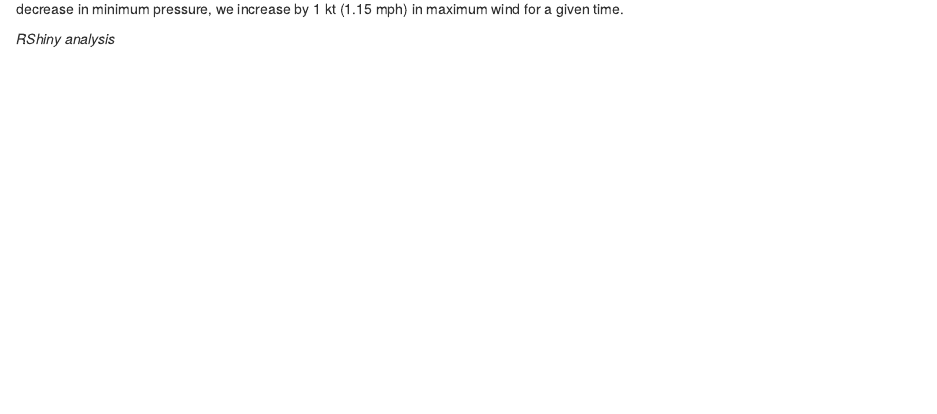
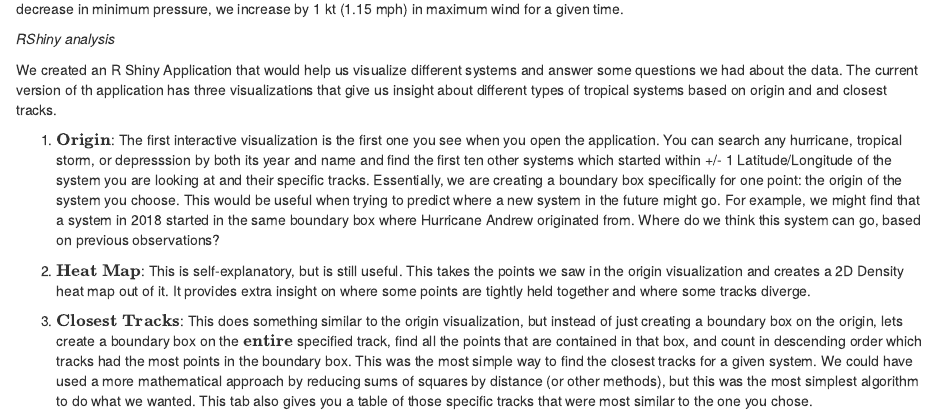
Before and after one commit to saad-usmani/hurricane_data, an R Markdown document (Data Analysis/Report.Rmd): the page in a window 1100 px wide, from 3140 px down. Rendered offline with R 4.5, knitr and Pandoc, with nearby package versions; some code elsewhere in the file could not run offline.

Commit message:
Added shiny writeup

```diff
--- a/Data Analysis/Report.Rmd
+++ b/Data Analysis/Report.Rmd
@@ -160,3 +160,11 @@ summary(lm(Maximum.Wind ~ Minimum.Pressure, data = max_winds))
 Thus, we can see that the maximum winds of a tropical system are highly correlated with a lower minimum pressure. In fact, for every 1.25 mb decrease in minimum pressure, we increase by 1 kt (1.15 mph) in maximum wind for a given time.
 
 *RShiny analysis*
+
+We created an R Shiny Application that would help us visualize different systems and answer some questions we had about the data. The current version of th application has three visualizations that give us insight about different types of tropical systems based on origin and and closest tracks.
+
+1) $\textbf{Origin}$: The first interactive visualization is the first one you see when you open the application. You can search any hurricane, tropical storm, or depresssion by both its year and name and find the first ten other systems which started within +/- 1 Latitude/Longitude of the system you are looking at and their specific tracks. Essentially, we are creating a boundary box specifically for one point: the origin of the system you choose. This would be useful when trying to predict where a new system in the future might go. For example, we might find that a system in 2018 started in the same boundary box where Hurricane Andrew originated from. Where do we think this system can go, based on previous observations?
+
+2) $\textbf{Heat Map}$: This is self-explanatory, but is still useful. This takes the points we saw in the origin visualization and creates a 2D Density heat map out of it. It provides extra insight on where some points are tightly held together and where some tracks diverge.
+
+3) $\textbf{Closest Tracks}$: This does something similar to the origin visualization, but instead of just creating a boundary box on the origin, lets create a boundary box on the $\textbf{entire}$ specified track, find all the points that are contained in that box, and count in descending order which tracks had the most points in the boundary box. This was the most simple way to find the closest tracks for a given system. We could have used a more mathematical approach by reducing sums of squares by distance (or other methods), but this was the most simplest algorithm to do what we wanted. This tab also gives you a table of those specific tracks that were most similar to the one you chose.
```
